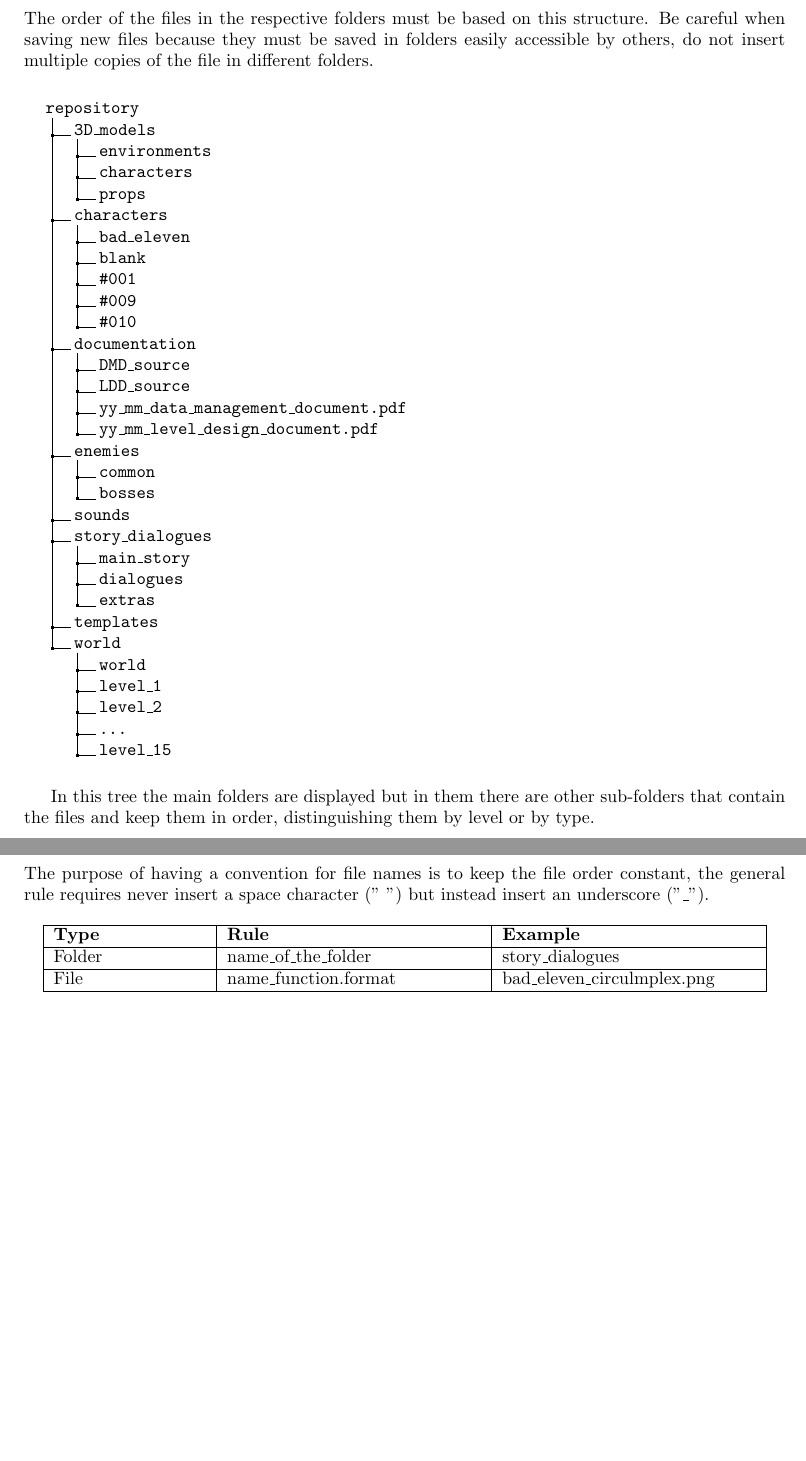
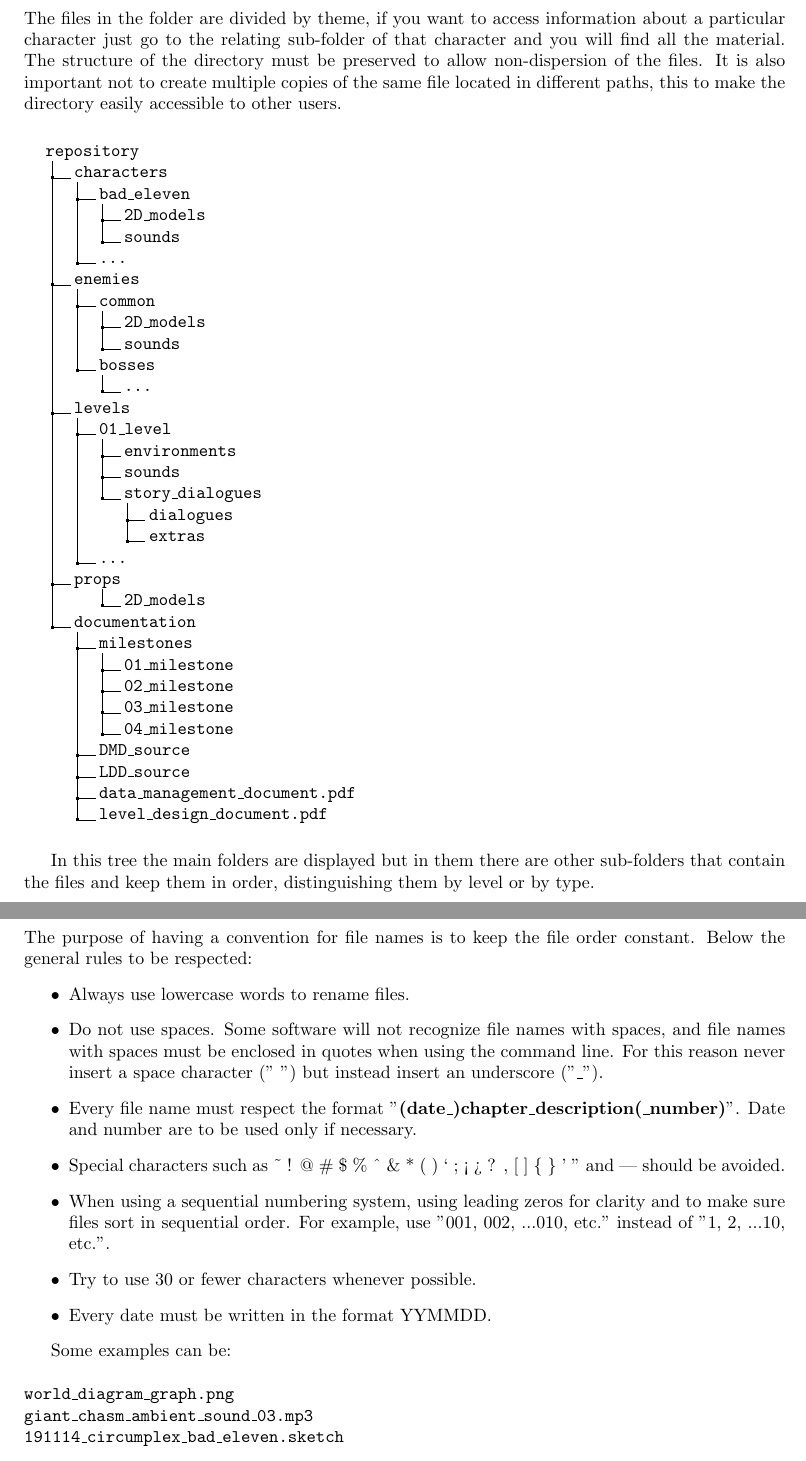
Before and after one commit to gerardbaholli/dmd, a LaTeX document (main.tex, which reads directory_structure.tex, file_naming_conventions.tex): two parts of pages 7 and 8 of 8, joined at a grey line, cut at the place of the change, the shorter picture padded with empty space. Compiled offline with pdfLaTeX.

Commit message:
General review

```diff
--- a/directory_structure.tex
+++ b/directory_structure.tex
@@ -1,39 +1,41 @@
 \section{Directory Structure}
-The order of the files in the respective folders must be based on this structure. Be careful when saving new files because they must be saved in folders easily accessible by others, do not insert multiple copies of the file in different folders.
+The files in the folder are divided by theme, if you want to access information about a particular character just go to the relating sub-folder of that character and you will find all the material.
+The structure of the directory must be preserved to allow non-dispersion of the files. It is also important not to create multiple copies of the same file located in different paths, this to make the directory easily accessible to other users.
 
 \vspace*{0.5cm}
 \dirtree{%
 	.1 repository.
-	.2 3D\_models.
-	.3 environments.
-	.3 characters.
-	.3 props.
 	.2 characters.
 	.3 bad\_eleven.
-	.3 blank.
-	.3 \#001.
-	.3 \#009.
-	.3 \#010.
+	.4 2D\_models.
+	.4 sounds.
+	.3 ....
+	.2 enemies.
+	.3 common.
+	.4 2D\_models.
+	.4 sounds.
+	.3 bosses.
+	.4 ....
+	.2 levels.
+	.3 01\_level.
+	.4 environments.
+	.4 sounds.
+	.4 story\_dialogues.
+	.5 dialogues.
+	.5 extras.
+	.3 ....
+	.2 props.
+	.4 2D\_models.
 	.2 documentation.
+	.3 milestones.
+	.4 01\_milestone.
+	.4 02\_milestone.
+	.4 03\_milestone.
+	.4 04\_milestone.
 	.3 DMD\_source.
 	.3 LDD\_source.
-	.3 yy\_mm\_data\_management\_document.pdf.
-	.3 yy\_mm\_level\_design\_document.pdf.
-	.2 enemies.
-	.3 common.
-	.3 bosses.
-	.2 sounds.
-	.2 story\_dialogues.
-	.3 main\_story.
-	.3 dialogues.
-	.3 extras.
-	.2 templates.
-	.2 world.
-	.3 world.
-	.3 level\_1.
-	.3 level\_2.
-	.3 ....
-	.3 level\_15.
+	.3 data\_management\_document.pdf.
+	.3 level\_design\_document.pdf.
 }
 
 \vspace*{0.5cm}
--- a/file_naming_conventions.tex
+++ b/file_naming_conventions.tex
@@ -1,14 +1,17 @@
 \section{File Naming Conventions}
-The purpose of having a convention for file names is to keep the file order constant, the general rule requires never insert a space character ("\ ") but instead insert an underscore ("\_").
+The purpose of having a convention for file names is to keep the file order constant. Below the general rules to be respected:
+\begin{itemize}
+	\item Always use lowercase words to rename files.
+	\item Do not use spaces. Some software will not recognize file names with spaces, and file names with spaces must be enclosed in quotes when using the command line. For this reason never insert a space character ("\ ") but instead insert an underscore ("\_").
+	\item Every file name must respect the format "\textbf{(date\_)chapter\_description(\_number)}". Date and number are to be used only if necessary.
+	\item Special characters such as \textasciitilde\ ! @ \# \$ \% \textasciicircum\ \& * ( ) ` ; < > ? , [ ] \{ \} ' " and | should be avoided.
+	\item When using a sequential numbering system, using leading zeros for clarity and to make sure files sort in sequential order. For example, use "001, 002, ...010, etc." instead of "1, 2, ...10, etc.".
+	\item Try to use 30 or fewer characters whenever possible.
+	\item Every date must be written in the format YYMMDD.
+\end{itemize}
 
-\begin{center}
-	\begin{tabular}[c]{| p{3cm} | p{5cm} | p{5cm} |}
-		\hline
-		\textbf{Type} & \textbf{Rule}  & \textbf{Example}\\
-		\hline
-		Folder & name\_of\_the\_folder & story\_dialogues\\
-		\hline
-		File & name\_function.format & bad\_eleven\_circulmplex.png\\
-		\hline
-	\end{tabular}
-\end{center}
+Some examples can be:
+\\\\
+\texttt{world\_diagram\_graph.png}\\
+\texttt{giant\_chasm\_ambient\_sound\_03.mp3}\\
+\texttt{191114\_circumplex\_bad\_eleven.sketch}\\
```
Also changed, not shown: data_types_format.tex (+12 -9 lines), revision_history.tex (+3 -1 lines), software_list.tex (+3 -1 lines), main.pdf.
